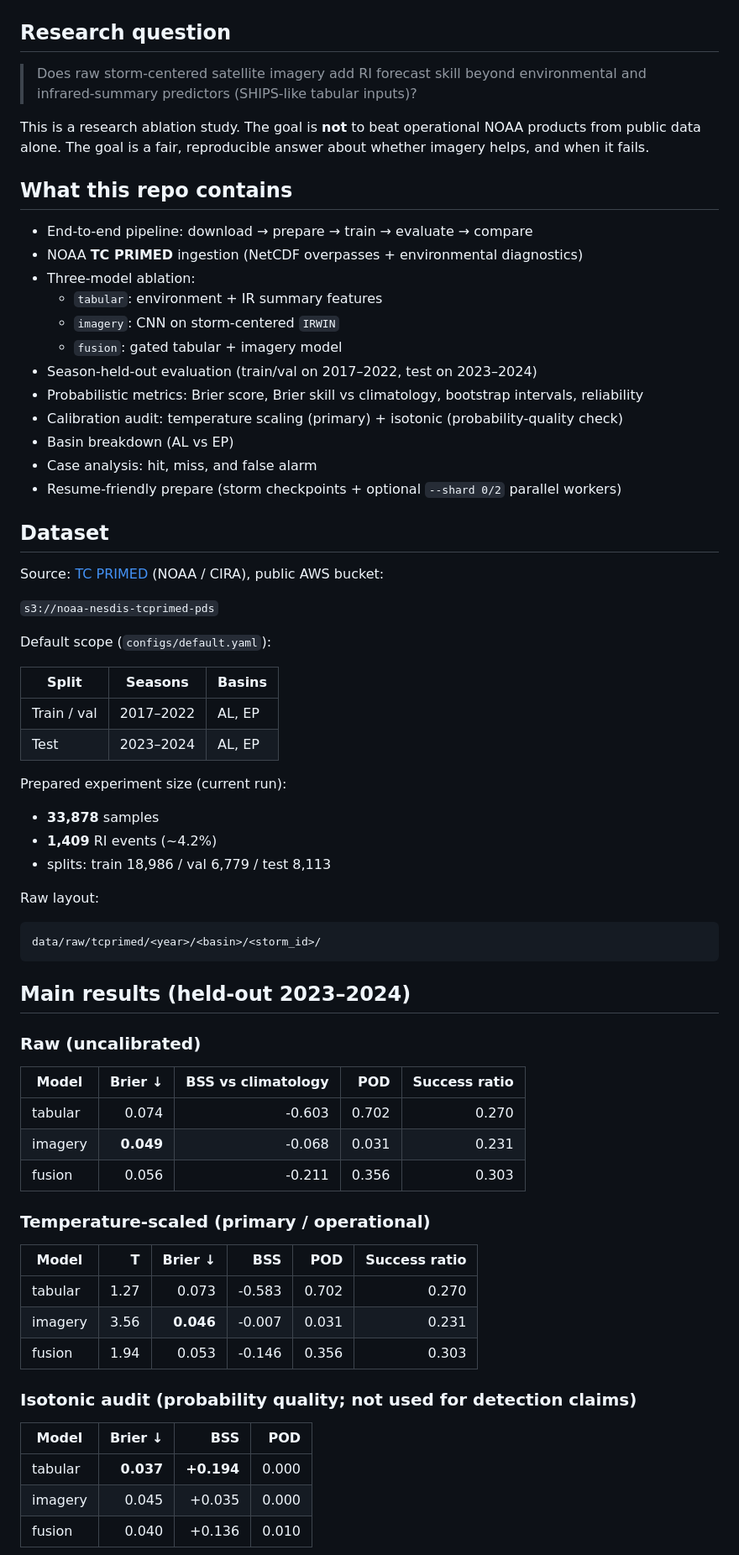
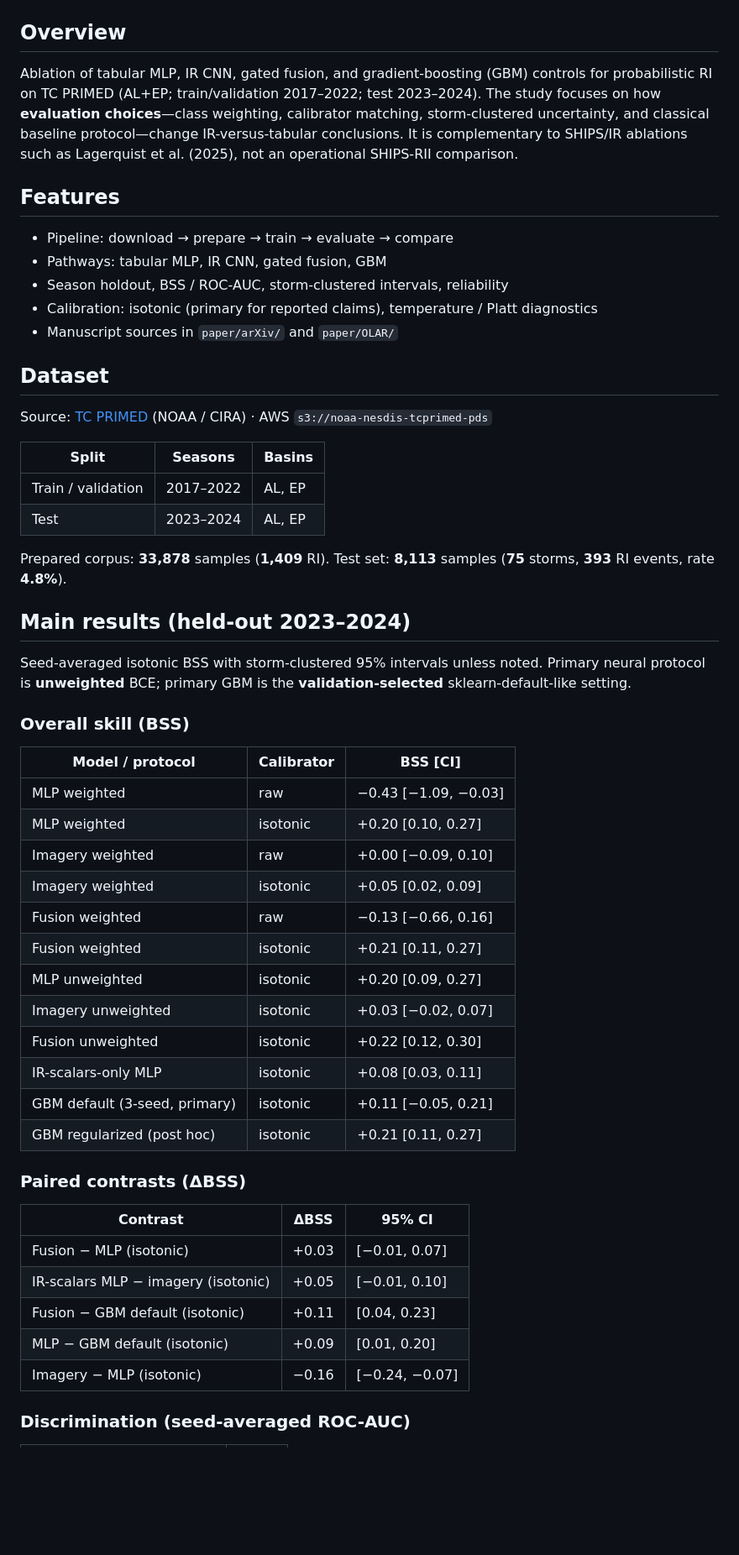
Before and after one commit to m-ahmad-amin/hurricane-ri-forecast, a Markdown page: README.md, the part around one of its changes. Shown at 84% size. Rendered like a GitHub page; blank space fills up the shorter version.

````diff
--- a/README.md
+++ b/README.md
@@ -8,75 +8,59 @@ Research project on **probabilistic 24-hour hurricane rapid intensification (RI)
   <img src="assets/hero_project_overview.jpg" alt="Storm-centered infrared thumbnail for hurricane rapid intensification forecasting" width="920"/>
 </p>
 
-## Research question
+## Overview
 
-> Does raw storm-centered satellite imagery add RI forecast skill beyond environmental and infrared-summary predictors (SHIPS-like tabular inputs)?
+Ablation of tabular MLP, IR CNN, gated fusion, and gradient-boosting (GBM) controls for probabilistic RI on TC PRIMED (AL+EP; train/validation 2017–2022; test 2023–2024). The study focuses on how **evaluation choices**—class weighting, calibrator matching, storm-clustered uncertainty, and classical baseline protocol—change IR-versus-tabular conclusions. It is complementary to SHIPS/IR ablations such as Lagerquist et al. (2025), not an operational SHIPS-RII comparison.
 
-This is a research ablation study. The goal is **not** to beat operational NOAA products from public data alone. The goal is a fair, reproducible answer about whether imagery helps, and when it fails.
+## Features
 
-## What this repo contains
-
-- End-to-end pipeline: download → prepare → train → evaluate → compare
-- NOAA **TC PRIMED** ingestion (NetCDF overpasses + environmental diagnostics)
-- Three-model ablation:
-  - `tabular`: environment + IR summary features
-  - `imagery`: CNN on storm-centered `IRWIN`
-  - `fusion`: gated tabular + imagery model
-- Season-held-out evaluation (train/val on 2017–2022, test on 2023–2024)
-- Probabilistic metrics: Brier score, Brier skill vs climatology, bootstrap intervals, reliability
-- Calibration audit: temperature scaling (primary) + isotonic (probability-quality check)
-- Basin breakdown (AL vs EP)
-- Case analysis: hit, miss, and false alarm
-- Resume-friendly prepare (storm checkpoints + optional `--shard 0/2` parallel workers)
+- Pipeline: download → prepare → train → evaluate → compare
+- Pathways: tabular MLP, IR CNN, gated fusion, GBM
+- Season holdout, BSS / ROC-AUC, storm-clustered intervals, reliability
+- Calibration: isotonic (primary for reported claims), temperature / Platt diagnostics
+- Manuscript sources in `paper/arXiv/` and `paper/OLAR/`
 
 ## Dataset
 
-Source: [TC PRIMED](https://rammb-data.cira.colostate.edu/tcprimed/) (NOAA / CIRA), public AWS bucket:
-
-`s3://noaa-nesdis-tcprimed-pds`
-
-Default scope (`configs/default.yaml`):
+Source: [TC PRIMED](https://rammb-data.cira.colostate.edu/tcprimed/) (NOAA / CIRA) · AWS `s3://noaa-nesdis-tcprimed-pds`
 
 | Split | Seasons | Basins |
-|---|---|---|
-| Train / val | 2017–2022 | AL, EP |
+|-------|---------|--------|
+| Train / validation | 2017–2022 | AL, EP |
 | Test | 2023–2024 | AL, EP |
 
-Prepared experiment size (current run):
-
-- **33,878** samples
-- **1,409** RI events (~4.2%)
-- splits: train 18,986 / val 6,779 / test 8,113
-
-Raw layout:
-
-```text
-data/raw/tcprimed/<year>/<basin>/<storm_id>/
-```
+Prepared corpus: **33,878** samples (**1,409** RI). Test set: **8,113** samples (**75** storms, **393** RI events, rate **4.8%**).
 
 ## Main results (held-out 2023–2024)
 
-### Raw (uncalibrated)
+Seed-averaged isotonic BSS with storm-clustered 95% intervals unless noted. Primary neural protocol is **unweighted** BCE; primary GBM is the **validation-selected** sklearn-default-like setting.
 
-| Model | Brier ↓ | BSS vs climatology | POD | Success ratio |
-|---|---:|---:|---:|---:|
-| tabular | 0.074 | -0.603 | 0.702 | 0.270 |
-| imagery | **0.049** | -0.068 | 0.031 | 0.231 |
-| fusion | 0.056 | -0.211 | 0.356 | 0.303 |
+### Overall skill (BSS)
 
-### Temperature-scaled (primary / operational)
+| Model / protocol | Calibrator | BSS [CI] |
+|------------------|------------|----------|
+| MLP weighted | raw | −0.43 [−1.09, −0.03] |
+| MLP weighted | isotonic | +0.20 [0.10, 0.27] |
+| Imagery weighted | raw | +0.00 [−0.09, 0.10] |
+| Imagery weighted | isotonic | +0.05 [0.02, 0.09] |
+| Fusion weighted | raw | −0.13 [−0.66, 0.16] |
+| Fusion weighted | isotonic | +0.21 [0.11, 0.27] |
+| MLP unweighted | isotonic | +0.20 [0.09, 0.27] |
+| Imagery unweighted | isotonic | +0.03 [−0.02, 0.07] |
+| Fusion unweighted | isotonic | +0.22 [0.12, 0.30] |
+| IR-scalars-only MLP | isotonic | +0.08 [0.03, 0.11] |
+| GBM default (3-seed, primary) | isotonic | +0.11 [−0.05, 0.21] |
+| GBM regularized (post hoc) | isotonic | +0.21 [0.11, 0.27] |
 
-| Model | T | Brier ↓ | BSS | POD | Success ratio |
-|---|---:|---:|---:|---:|---:|
-| tabular | 1.27 | 0.073 | -0.583 | 0.702 | 0.270 |
-| imagery | 3.56 | **0.046** | -0.007 | 0.031 | 0.231 |
-| fusion | 1.94 | 0.053 | -0.146 | 0.356 | 0.303 |
+### Paired contrasts (ΔBSS)
 
-### Isotonic audit (probability quality; not used for detection claims)
+| Contrast | ΔBSS | 95% CI |
+|----------|------|--------|
+| Fusion − MLP (isotonic) | +0.03 | [−0.01, 0.07] |
+| IR-scalars MLP − imagery (isotonic) | +0.05 | [−0.01, 0.10] |
+| Fusion − GBM default (isotonic) | +0.11 | [0.04, 0.23] |
+| MLP − GBM default (isotonic) | +0.09 | [0.01, 0.20] |
+| Imagery − MLP (isotonic) | −0.16 | [−0.24, −0.07] |
 
-| Model | Brier ↓ | BSS | POD |
-|---|---:|---:|---:|
-| tabular | **0.037** | **+0.194** | 0.000 |
-| imagery | 0.045 | +0.035 | 0.000 |
-| fusion | 0.040 | +0.136 | 0.010 |
+### Discrimination (seed-averaged ROC-AUC)
 
````
Also changed, not shown: other parts of README.md (+48 -159 lines).
